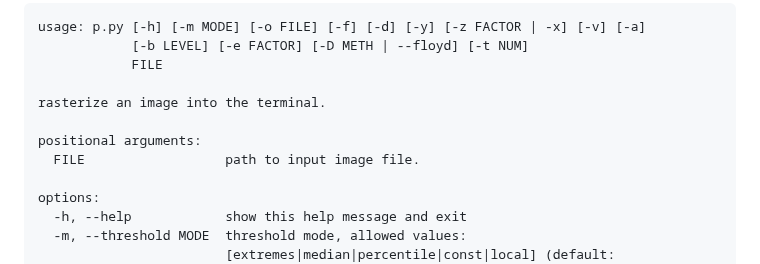
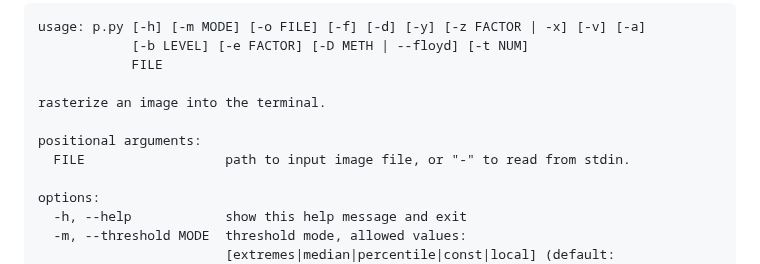
Before and after one commit to JKatzwinkel/pyprint-img, a Markdown page: readme.md, the part around the change. Drawn GitHub-style.

Commit message:
:memo: update usage instructions && examples

```diff
--- a/readme.md
+++ b/readme.md
@@ -10,7 +10,7 @@ usage: p.py [-h] [-m MODE] [-o FILE] [-f] [-d] [-y] [-z FACTOR | -x] [-v] [-a]
 rasterize an image into the terminal.
 
 positional arguments:
-  FILE                  path to input image file.
+  FILE                  path to input image file, or "-" to read from stdin.
 
 options:
   -h, --help            show this help message and exit
```
Also changed, not shown: screenshot.png.
